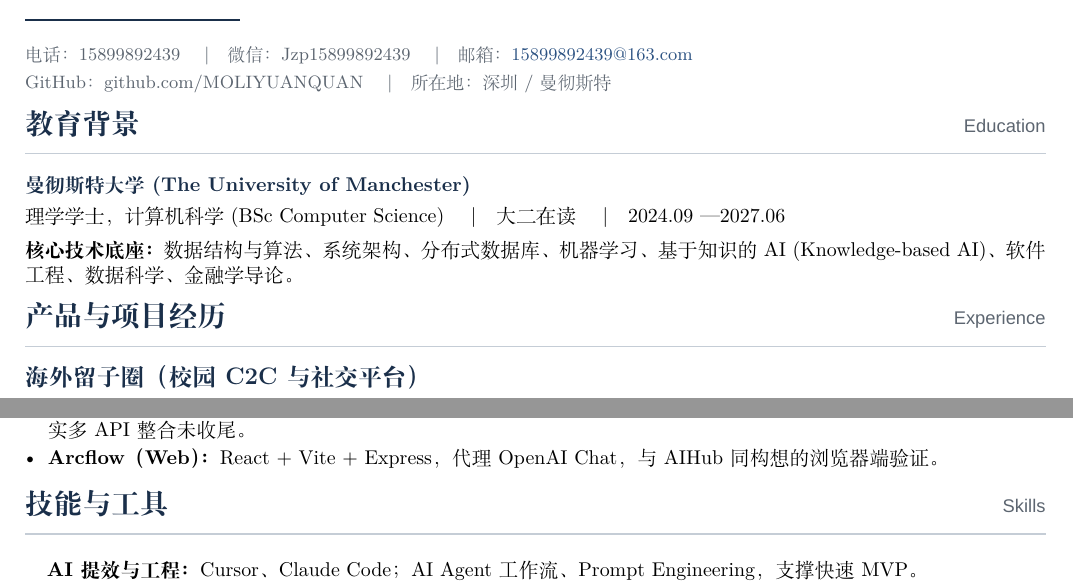
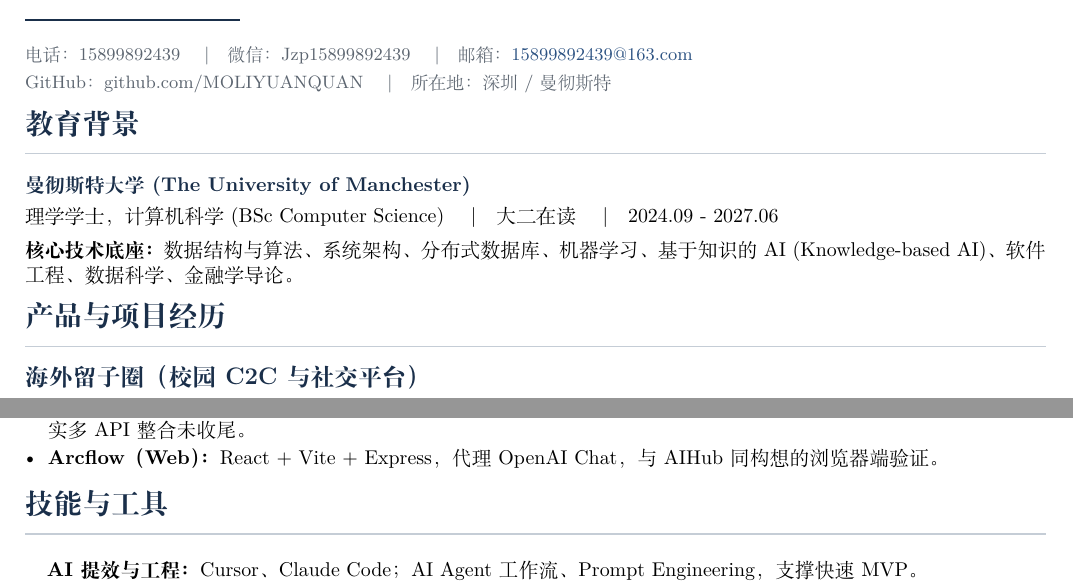
Before and after one commit to MOLIYUANQUAN/MyCV, a LaTeX CV (cv.tex): two parts of the page, joined at a grey line, cut so that both start at the same text. Compiled offline with XeLaTeX; a missing font is replaced by an installed copy or a similar font.

Commit message:
CV: Chinese-only section titles; ASCII hyphen in date ranges.
Made-with: Cursor

```diff
--- a/cv.tex
+++ b/cv.tex
@@ -41,10 +41,9 @@
   pdftitle={贾泽澎 - 简历},
 }
 
-\newcommand{\cvsection}[2]{%
+\newcommand{\cvsection}[1]{%
   \vspace{0.5em}%
-  {\color{Accent}\Large\bfseries #1}%
-  \hfill{\normalsize\color{Subdued}\texten{#2}}\\[-0.15em]
+  {\color{Accent}\Large\bfseries #1}\\[-0.15em]
   {\color{RuleLine}\rule{\linewidth}{0.75pt}}%
   \vspace{0.3em}%
 }
@@ -78,16 +77,16 @@ GitHub：github.com/MOLIYUANQUAN
 }
 
 % ========== 教育 ==========
-\cvsection{教育背景}{Education}
+\cvsection{教育背景}
 
 {\bfseries\color{Accent}曼彻斯特大学 (The University of Manchester)}
 
-理学学士，计算机科学 (BSc Computer Science) \quad\textbar\quad 大二在读 \quad\textbar\quad 2024.09 — 2027.06
+理学学士，计算机科学 (BSc Computer Science) \quad\textbar\quad 大二在读 \quad\textbar\quad 2024.09 - 2027.06
 
 \vspace{0.15em}
 \textbf{核心技术底座：}数据结构与算法、系统架构、分布式数据库、机器学习、基于知识的 AI (Knowledge-based AI)、软件工程、数据科学、金融学导论。
 
 % ========== 经历 ==========
-\cvsection{产品与项目经历}{Experience}
+\cvsection{产品与项目经历}
 
 \jobtitle{海外留子圈（校园 C2C 与社交平台）}
@@ -116,7 +115,7 @@ GitHub：github.com/MOLIYUANQUAN
 \end{itemize}
 
 % ========== 技能 ==========
-\cvsection{技能与工具}{Skills}
+\cvsection{技能与工具}
 
 \begin{itemize}[leftmargin=1.1em, itemsep=0.08em, parsep=0pt, topsep=0.02em, label={}]
   \item \textbf{AI 提效与工程：}Cursor、Claude Code；AI Agent 工作流、Prompt Engineering，支撑快速 MVP。
```
Also changed, not shown: cv.pdf, cv.tex (2 more changed lines), 1 other file.
